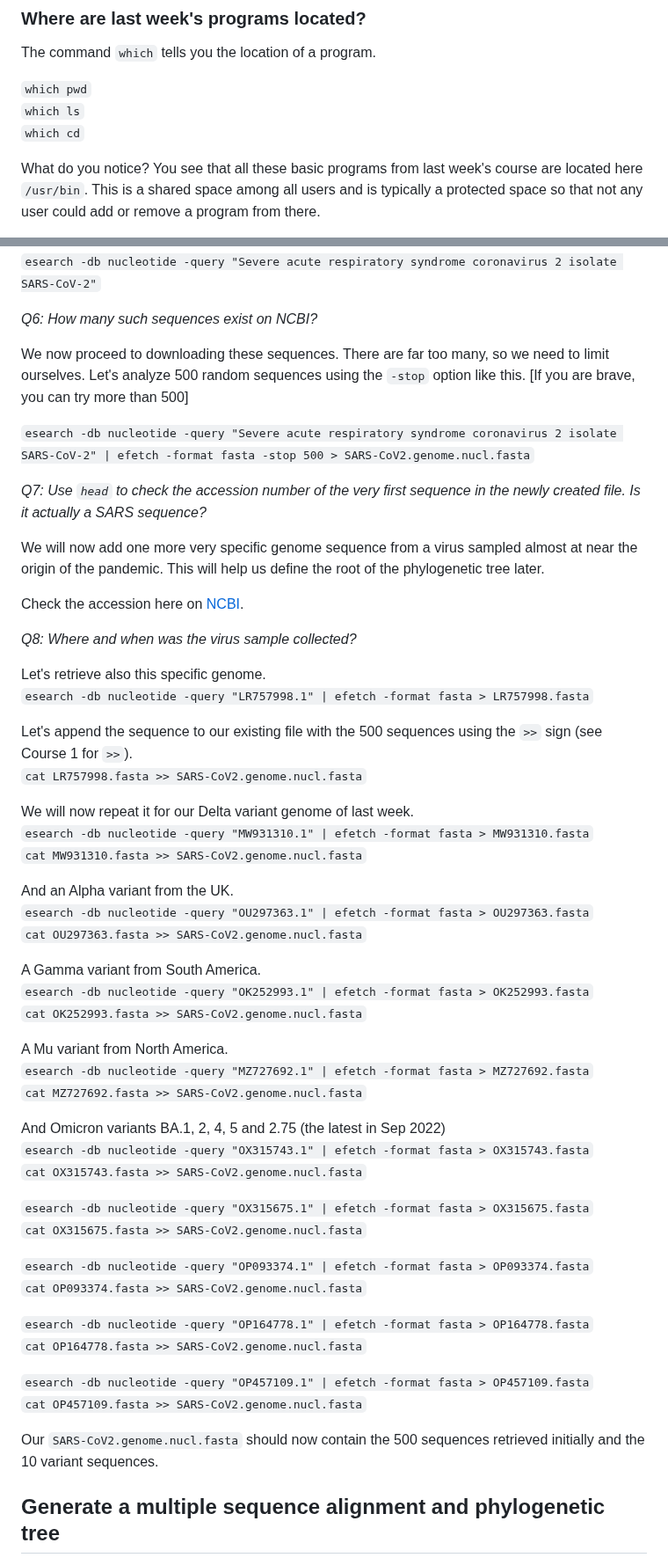
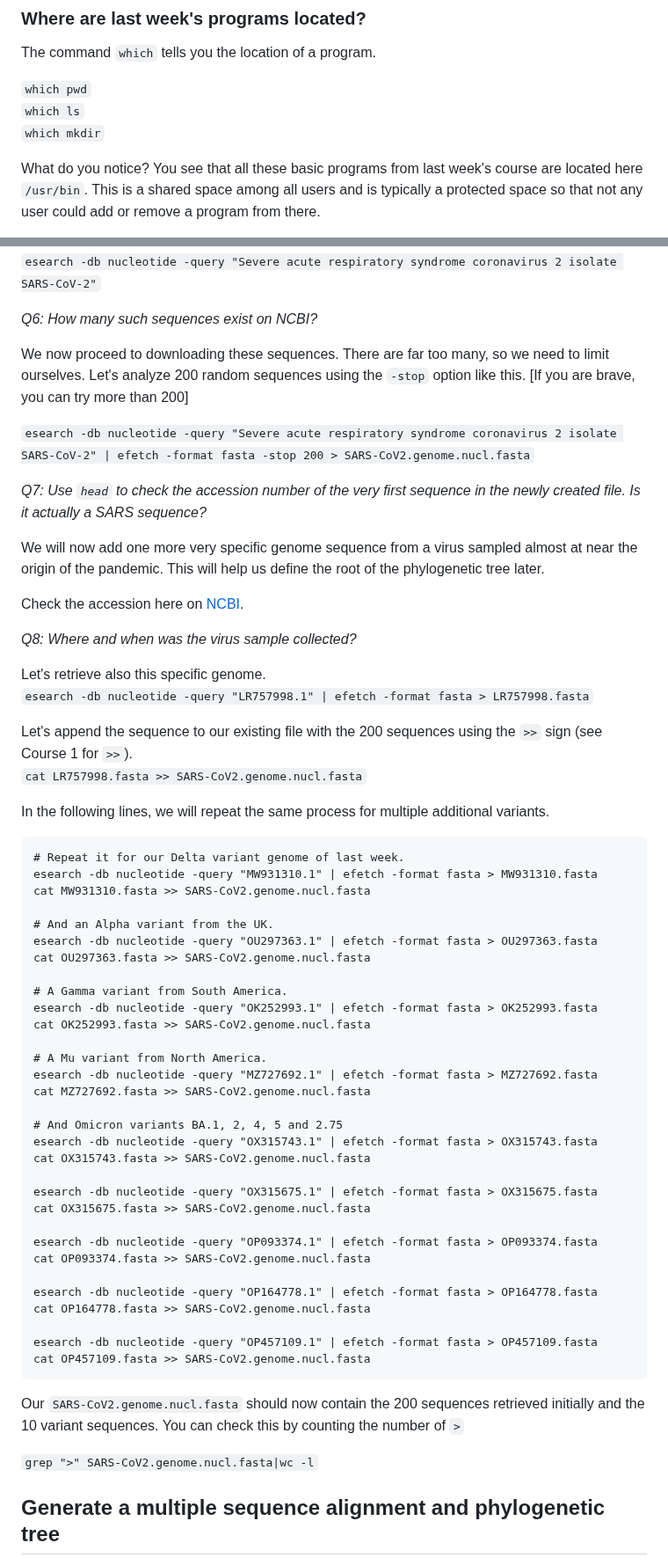
Before and after one commit to crolllab/teaching, a Markdown page: Bioinformatics_Tools/Course_2_Programs_Phylogeny/README.md, 2 parts joined by grey strips. Shown at 88% size. Rendered like a GitHub page.

Commit message:
update course 2

````diff
--- a/Bioinformatics_Tools/Course_2_Programs_Phylogeny/README.md
+++ b/Bioinformatics_Tools/Course_2_Programs_Phylogeny/README.md
@@ -26,7 +26,7 @@ The command `which` tells you the location of a program.
 
 `which pwd`
 `which ls`
-`which cd`
+`which mkdir`
 
 What do you notice? You see that all these basic programs from last week's course are located here `/usr/bin`. This is a shared space among all users and is typically a protected space so that not any user could add or remove a program from there.
 
@@ -254,9 +254,9 @@ We will use the following search term. Note also that we will now look for the n
 
 _Q6: How many such sequences exist on NCBI?_
 
-We now proceed to downloading these sequences. There are far too many, so we need to limit ourselves. Let's analyze 500 random sequences using the `-stop` option like this. [If you are brave, you can try more than 500]
+We now proceed to downloading these sequences. There are far too many, so we need to limit ourselves. Let's analyze 200 random sequences using the `-stop` option like this. [If you are brave, you can try more than 200]
 
-`esearch -db nucleotide -query "Severe acute respiratory syndrome coronavirus 2 isolate SARS-CoV-2" | efetch -format fasta -stop 500 > SARS-CoV2.genome.nucl.fasta`
+`esearch -db nucleotide -query "Severe acute respiratory syndrome coronavirus 2 isolate SARS-CoV-2" | efetch -format fasta -stop 200 > SARS-CoV2.genome.nucl.fasta`
 
 _Q7: Use `head` to check the accession number of the very first sequence in the newly created file. Is it actually a SARS sequence?_
 
@@ -269,44 +269,48 @@ _Q8: Where and when was the virus sample collected?_
 Let's retrieve also this specific genome.
 `esearch -db nucleotide -query "LR757998.1" | efetch -format fasta > LR757998.fasta`
 
-Let's append the sequence to our existing file with the 500 sequences using the `>>` sign (see Course 1 for `>>`).
+Let's append the sequence to our existing file with the 200 sequences using the `>>` sign (see Course 1 for `>>`).
 `cat LR757998.fasta >> SARS-CoV2.genome.nucl.fasta`
 
-We will now repeat it for our Delta variant genome of last week.
-`esearch -db nucleotide -query "MW931310.1" | efetch -format fasta > MW931310.fasta`
-`cat MW931310.fasta >> SARS-CoV2.genome.nucl.fasta`
+In the following lines, we will repeat the same process for multiple additional variants.
 
-And an Alpha variant from the UK.
-`esearch -db nucleotide -query "OU297363.1" | efetch -format fasta > OU297363.fasta`
-`cat OU297363.fasta >> SARS-CoV2.genome.nucl.fasta`
+```
+# Repeat it for our Delta variant genome of last week.
+esearch -db nucleotide -query "MW931310.1" | efetch -format fasta > MW931310.fasta
+cat MW931310.fasta >> SARS-CoV2.genome.nucl.fasta
 
-A Gamma variant from South America.
-`esearch -db nucleotide -query "OK252993.1" | efetch -format fasta > OK252993.fasta`
-`cat OK252993.fasta >> SARS-CoV2.genome.nucl.fasta`
+# And an Alpha variant from the UK.
+esearch -db nucleotide -query "OU297363.1" | efetch -format fasta > OU297363.fasta
+cat OU297363.fasta >> SARS-CoV2.genome.nucl.fasta
 
-A Mu variant from North America.
-`esearch -db nucleotide -query "MZ727692.1" | efetch -format fasta > MZ727692.fasta`
-`cat MZ727692.fasta >> SARS-CoV2.genome.nucl.fasta`
+# A Gamma variant from South America.
+esearch -db nucleotide -query "OK252993.1" | efetch -format fasta > OK252993.fasta
+cat OK252993.fasta >> SARS-CoV2.genome.nucl.fasta
 
-And Omicron variants BA.1, 2, 4, 5 and 2.75 (the latest in Sep 2022)
-`esearch -db nucleotide -query "OX315743.1" | efetch -format fasta > OX315743.fasta`
-`cat OX315743.fasta >> SARS-CoV2.genome.nucl.fasta`
+# A Mu variant from North America.
+esearch -db nucleotide -query "MZ727692.1" | efetch -format fasta > MZ727692.fasta
+cat MZ727692.fasta >> SARS-CoV2.genome.nucl.fasta
 
-`esearch -db nucleotide -query "OX315675.1" | efetch -format fasta > OX315675.fasta`
-`cat OX315675.fasta >> SARS-CoV2.genome.nucl.fasta`
+# And Omicron variants BA.1, 2, 4, 5 and 2.75
+esearch -db nucleotide -query "OX315743.1" | efetch -format fasta > OX315743.fasta
+cat OX315743.fasta >> SARS-CoV2.genome.nucl.fasta
 
-`esearch -db nucleotide -query "OP093374.1" | efetch -format fasta > OP093374.fasta`
-`cat OP093374.fasta >> SARS-CoV2.genome.nucl.fasta`
+esearch -db nucleotide -query "OX315675.1" | efetch -format fasta > OX315675.fasta
+cat OX315675.fasta >> SARS-CoV2.genome.nucl.fasta
 
-`esearch -db nucleotide -query "OP164778.1" | efetch -format fasta > OP164778.fasta`
-`cat OP164778.fasta >> SARS-CoV2.genome.nucl.fasta`
+esearch -db nucleotide -query "OP093374.1" | efetch -format fasta > OP093374.fasta
+cat OP093374.fasta >> SARS-CoV2.genome.nucl.fasta
 
-`esearch -db nucleotide -query "OP457109.1" | efetch -format fasta > OP457109.fasta`
-`cat OP457109.fasta >> SARS-CoV2.genome.nucl.fasta`
+esearch -db nucleotide -query "OP164778.1" | efetch -format fasta > OP164778.fasta
+cat OP164778.fasta >> SARS-CoV2.genome.nucl.fasta
 
+esearch -db nucleotide -query "OP457109.1" | efetch -format fasta > OP457109.fasta
+cat OP457109.fasta >> SARS-CoV2.genome.nucl.fasta
+```
 
-Our `SARS-CoV2.genome.nucl.fasta` should now contain the 500 sequences retrieved initially and the 10 variant sequences.
+Our `SARS-CoV2.genome.nucl.fasta` should now contain the 200 sequences retrieved initially and the 10 variant sequences. You can check this by counting the number of `>`
 
+`grep ">" SARS-CoV2.genome.nucl.fasta|wc -l`
 
 ## Generate a multiple sequence alignment and phylogenetic tree
 
````
Also changed, not shown: other parts of Bioinformatics_Tools/Course_2_Programs_Phylogeny/README.md (+2 -2 lines).
